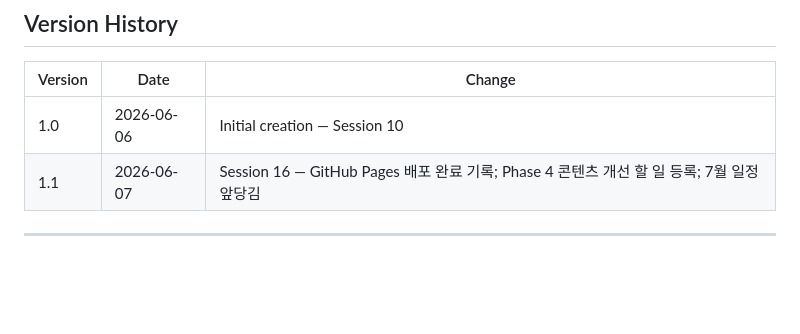
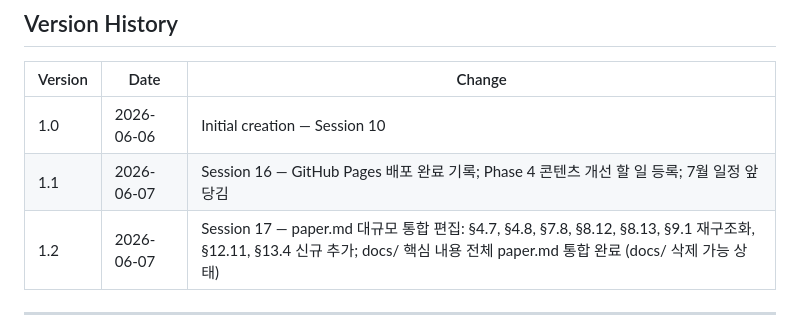
Before and after one commit to inha20/5HumanAIResearchCollaboration, a Markdown page: HANDOVER.md, the part around the change. GitHub-like rendering; blank space fills up the shorter version.

```diff
--- a/HANDOVER.md
+++ b/HANDOVER.md
@@ -174,6 +174,7 @@ Paper 5: Human-AI Research Collaboration   ← This repository
 |---|---|---|
 | 1.0 | 2026-06-06 | Initial creation — Session 10 |
 | 1.1 | 2026-06-07 | Session 16 — GitHub Pages 배포 완료 기록; Phase 4 콘텐츠 개선 할 일 등록; 7월 일정 앞당김 |
+| 1.2 | 2026-06-07 | Session 17 — paper.md 대규모 통합 편집: §4.7, §4.8, §7.8, §8.12, §8.13, §9.1 재구조화, §12.11, §13.4 신규 추가; docs/ 핵심 내용 전체 paper.md 통합 완료 (docs/ 삭제 가능 상태) |
 
 ---
 
```
